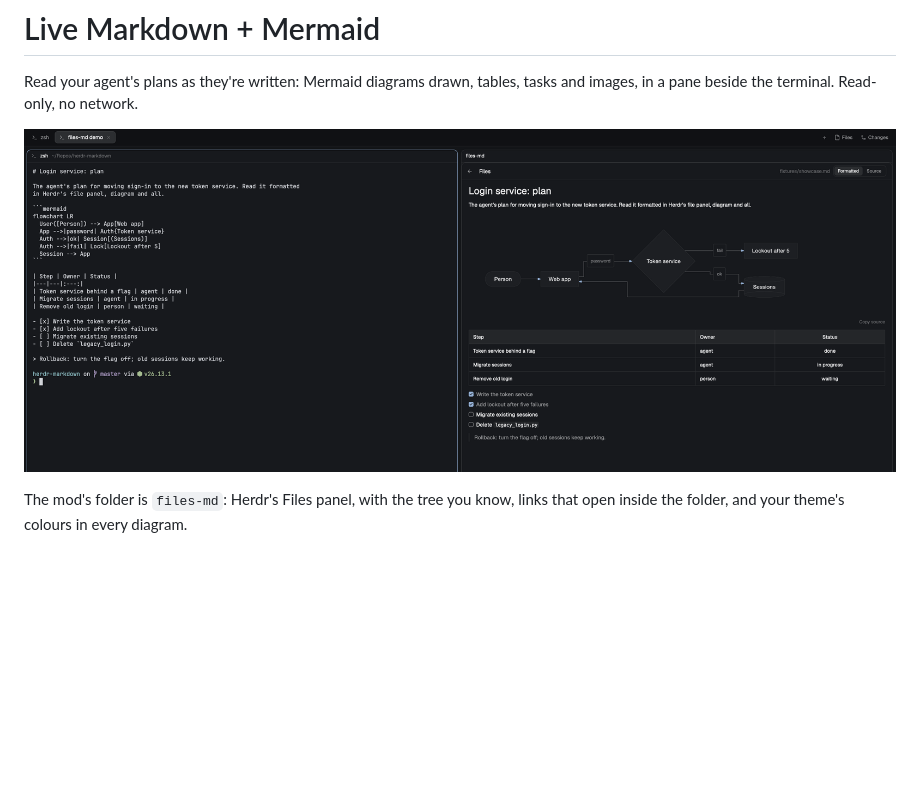
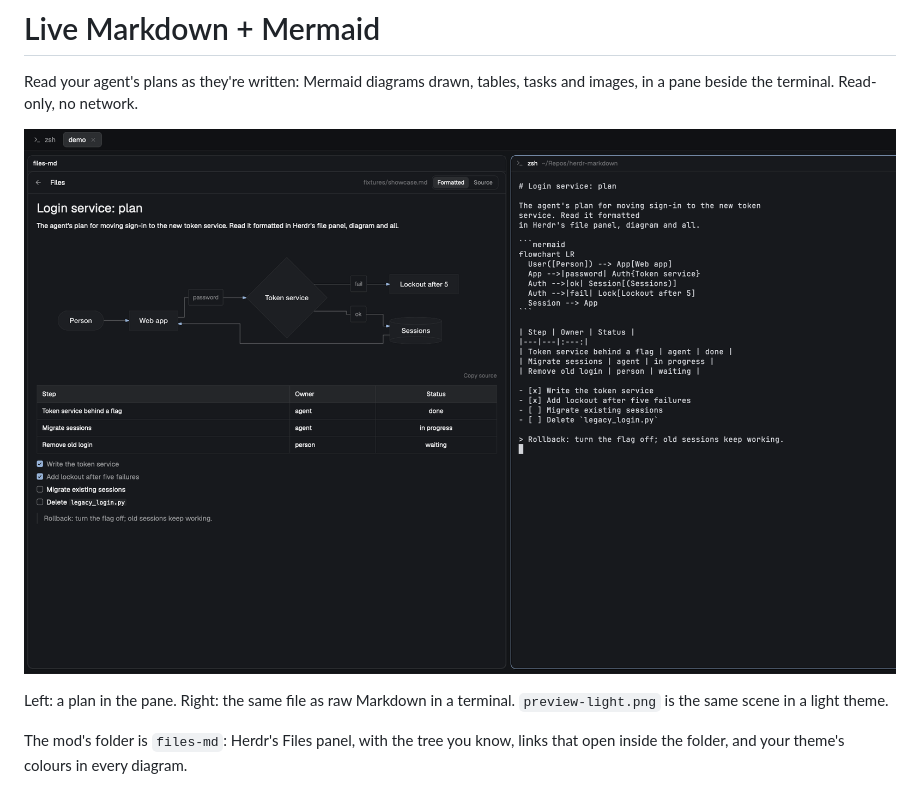
Before and after one commit to daneb/herdr-markdown, a Markdown page: RECIPE.md, the part around the change. Drawn GitHub-style; pictures changed too: preview.png; blank space fills up the shorter version.

```diff
--- a/RECIPE.md
+++ b/RECIPE.md
@@ -4,6 +4,9 @@ Read your agent's plans as they're written: Mermaid diagrams drawn, tables,
 tasks and images, in a pane beside the terminal. Read-only, no network.
 
 ![Live Markdown + Mermaid](preview.png)
+
+Left: a plan in the pane. Right: the same file as raw Markdown in a terminal.
+`preview-light.png` is the same scene in a light theme.
 
 The mod's folder is `files-md`: Herdr's Files panel, with the tree you know,
 links that open inside the folder, and your theme's colours in every diagram.
```
Also changed, not shown: README.md (+1 -1 lines), preview-light.png.
